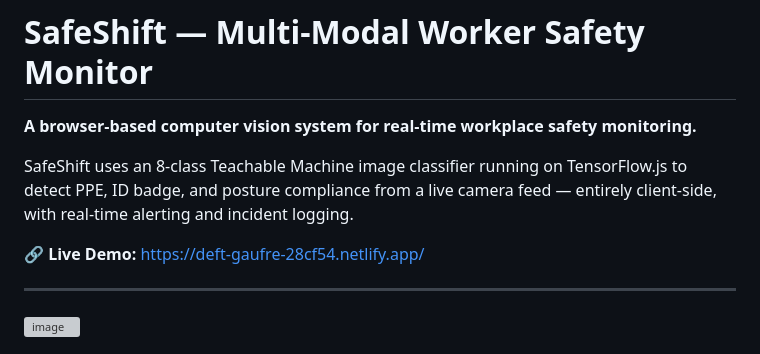
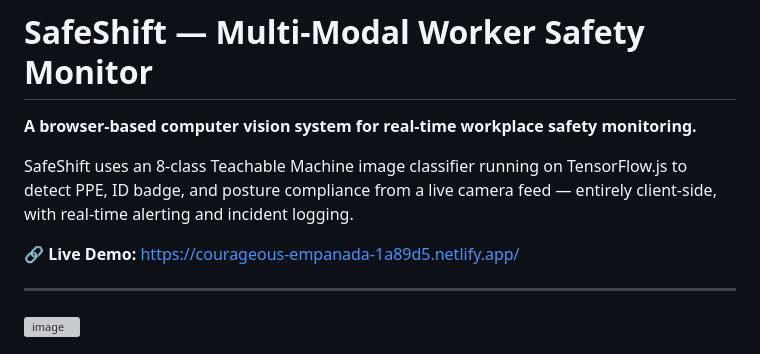
Before and after one commit to swethakannan595-crypto/SafeShift, a Markdown page: README.md, the part around the change. Rendered like a GitHub page; grey boxes are pictures that could not be loaded.

```diff
--- a/README.md
+++ b/README.md
@@ -4,7 +4,7 @@
 
 SafeShift uses an 8-class Teachable Machine image classifier running on TensorFlow.js to detect PPE, ID badge, and posture compliance from a live camera feed — entirely client-side, with real-time alerting and incident logging.
 
-🔗 **Live Demo:** https://deft-gaufre-28cf54.netlify.app/
+🔗 **Live Demo:** https://courageous-empanada-1a89d5.netlify.app/
 
 ---
 
```
